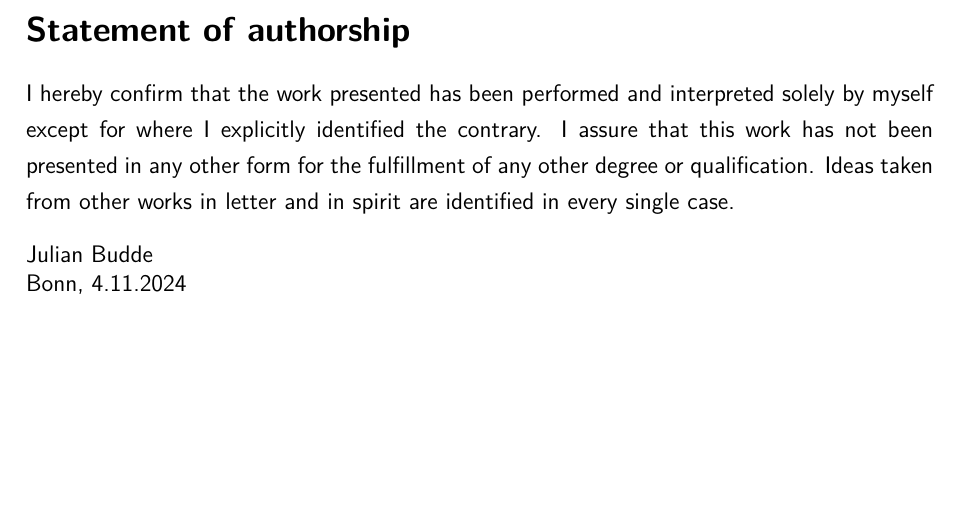
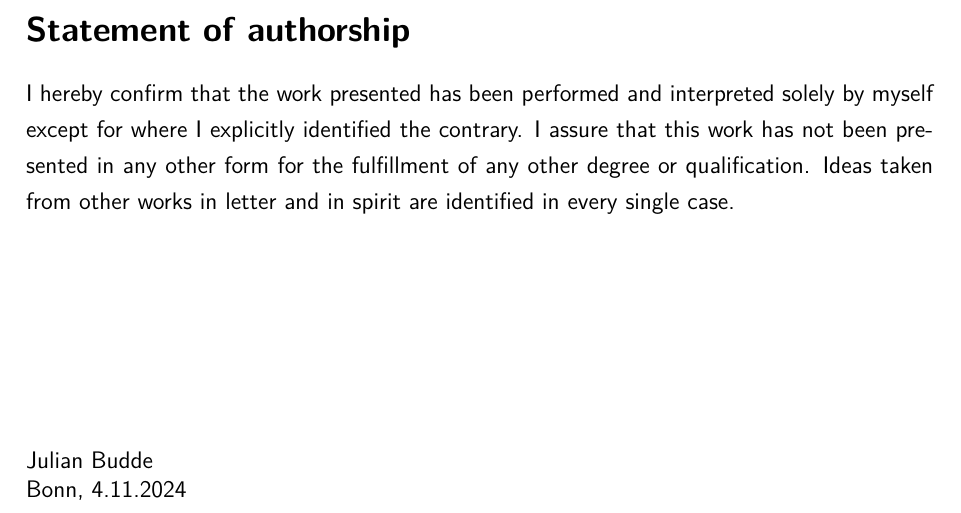
Before and after one commit to buddejul/thesis, a LaTeX thesis (paper/thesis.tex): part of page 53 of 53, cut so that both start at the same text, the shorter picture padded with empty space. Compiled offline with pdfLaTeX.

Commit message:
Fix statement of authorship.

```diff
--- a/paper/thesis.tex
+++ b/paper/thesis.tex
@@ -1840,7 +1840,7 @@ The functionality of both parts is tested against known results, both from~\cite
 
 I hereby confirm that the work presented has been performed and interpreted solely by myself except for where I explicitly identified the contrary.
 I assure that this work has not been presented in any other form for the fulfillment of any other degree or qualification.
-Ideas taken from other works in letter and in spirit are identified in every single case.
+Ideas taken from other works in letter and in spirit are identified in every single case.\\[3cm]
 
 \begingroup
     \setlength{\parindent}{0pt}
```
